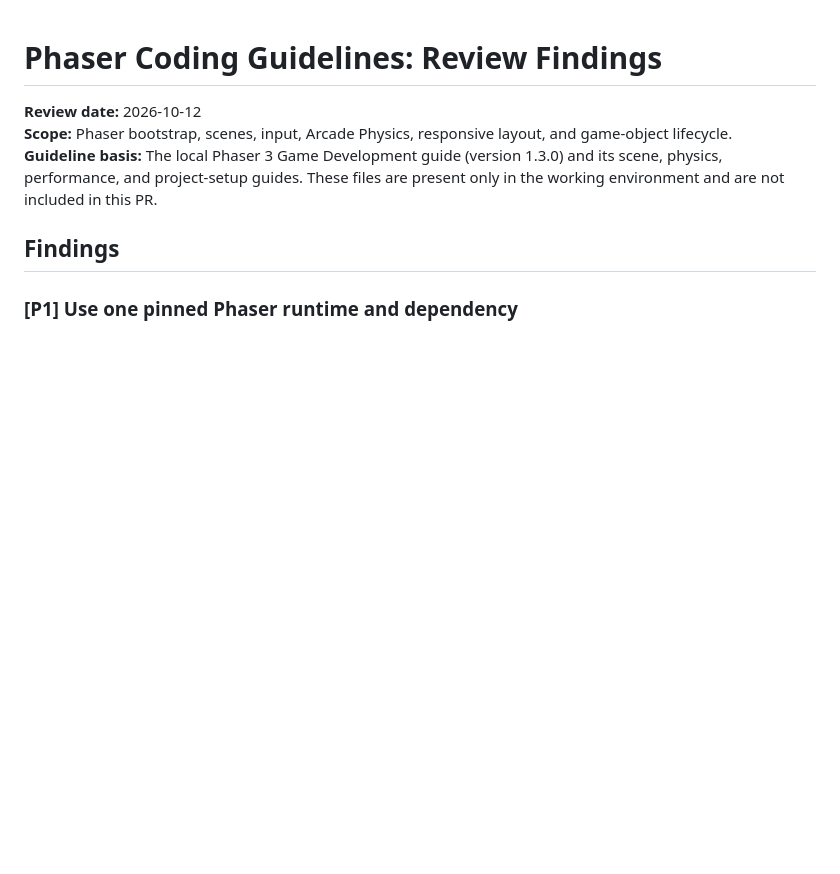
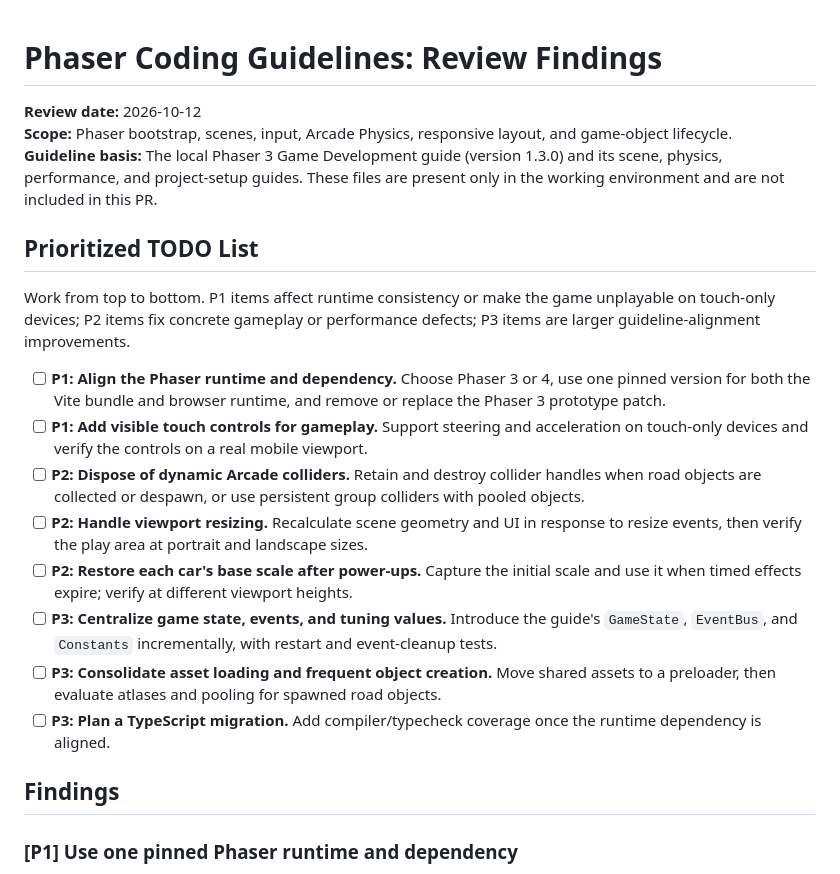
Before and after one commit to Sybit-Education/azubi-game-challenge-2026, a Markdown page: docs/phaser-guideline-review.md, the part around the change. GitHub-like rendering; blank space fills up the shorter version.

Commit message:
docs: prioritize Phaser guideline review TODOs

```diff
--- a/docs/phaser-guideline-review.md
+++ b/docs/phaser-guideline-review.md
@@ -3,6 +3,19 @@
 **Review date:** 2026-10-12
 **Scope:** Phaser bootstrap, scenes, input, Arcade Physics, responsive layout, and game-object lifecycle.
 **Guideline basis:** The local Phaser 3 Game Development guide (version 1.3.0) and its scene, physics, performance, and project-setup guides. These files are present only in the working environment and are not included in this PR.
+
+## Prioritized TODO List
+
+Work from top to bottom. P1 items affect runtime consistency or make the game unplayable on touch-only devices; P2 items fix concrete gameplay or performance defects; P3 items are larger guideline-alignment improvements.
+
+- [ ] **P1: Align the Phaser runtime and dependency.** Choose Phaser 3 or 4, use one pinned version for both the Vite bundle and browser runtime, and remove or replace the Phaser 3 prototype patch.
+- [ ] **P1: Add visible touch controls for gameplay.** Support steering and acceleration on touch-only devices and verify the controls on a real mobile viewport.
+- [ ] **P2: Dispose of dynamic Arcade colliders.** Retain and destroy collider handles when road objects are collected or despawn, or use persistent group colliders with pooled objects.
+- [ ] **P2: Handle viewport resizing.** Recalculate scene geometry and UI in response to resize events, then verify the play area at portrait and landscape sizes.
+- [ ] **P2: Restore each car's base scale after power-ups.** Capture the initial scale and use it when timed effects expire; verify at different viewport heights.
+- [ ] **P3: Centralize game state, events, and tuning values.** Introduce the guide's `GameState`, `EventBus`, and `Constants` incrementally, with restart and event-cleanup tests.
+- [ ] **P3: Consolidate asset loading and frequent object creation.** Move shared assets to a preloader, then evaluate atlases and pooling for spawned road objects.
+- [ ] **P3: Plan a TypeScript migration.** Add compiler/typecheck coverage once the runtime dependency is aligned.
 
 ## Findings
 
```
